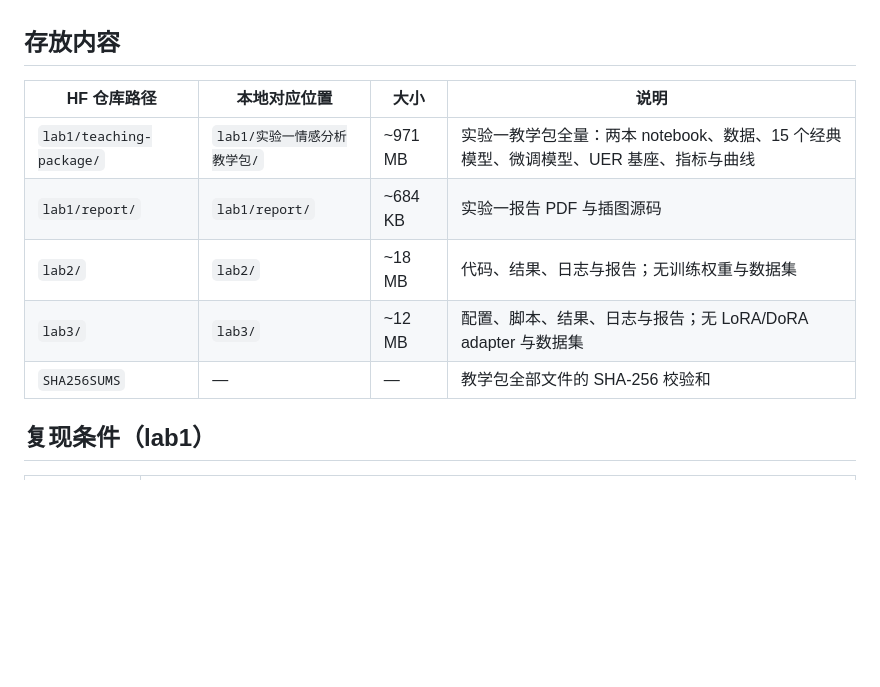
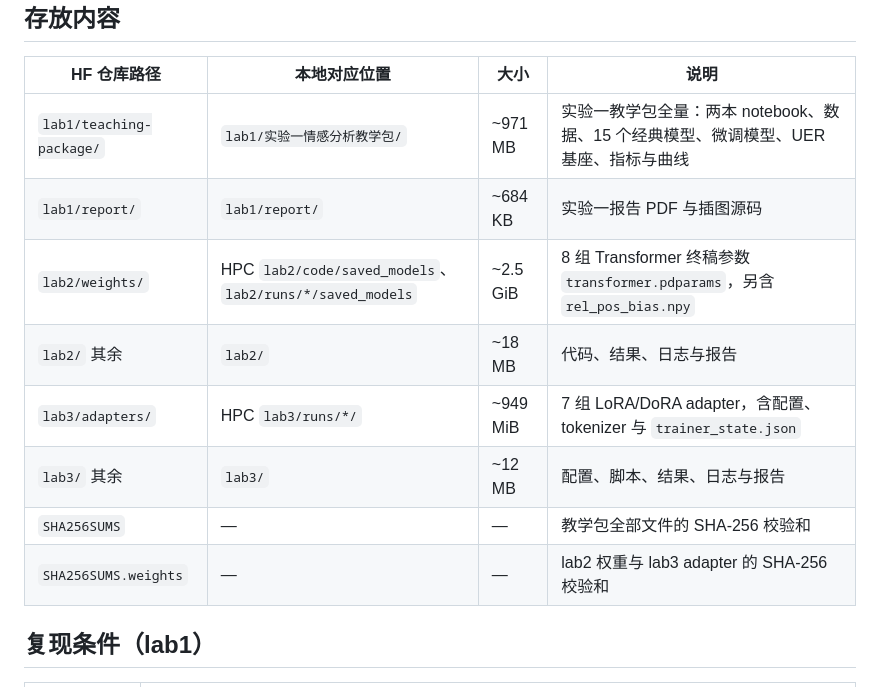
Before and after one commit to biscuit0613/HIT-NLP, a Markdown page: MODELS.md, the part around one of its changes. Rendered like a GitHub page; blank space fills up the shorter version.

```diff
--- a/MODELS.md
+++ b/MODELS.md
@@ -10,9 +10,12 @@
 | --- | --- | --- | --- |
 | `lab1/teaching-package/` | `lab1/实验一情感分析教学包/` | ~971 MB | 实验一教学包全量：两本 notebook、数据、15 个经典模型、微调模型、UER 基座、指标与曲线 |
 | `lab1/report/` | `lab1/report/` | ~684 KB | 实验一报告 PDF 与插图源码 |
-| `lab2/` | `lab2/` | ~18 MB | 代码、结果、日志与报告；无训练权重与数据集 |
-| `lab3/` | `lab3/` | ~12 MB | 配置、脚本、结果、日志与报告；无 LoRA/DoRA adapter 与数据集 |
+| `lab2/weights/` | HPC `lab2/code/saved_models`、`lab2/runs/*/saved_models` | ~2.5 GiB | 8 组 Transformer 终稿参数 `transformer.pdparams`，另含 `rel_pos_bias.npy` |
+| `lab2/` 其余 | `lab2/` | ~18 MB | 代码、结果、日志与报告 |
+| `lab3/adapters/` | HPC `lab3/runs/*/` | ~949 MiB | 7 组 LoRA/DoRA adapter，含配置、tokenizer 与 `trainer_state.json` |
+| `lab3/` 其余 | `lab3/` | ~12 MB | 配置、脚本、结果、日志与报告 |
 | `SHA256SUMS` | — | — | 教学包全部文件的 SHA-256 校验和 |
+| `SHA256SUMS.weights` | — | — | lab2 权重与 lab3 adapter 的 SHA-256 校验和 |
 
 ## 复现条件（lab1）
 
```
Also changed, not shown: other parts of MODELS.md (+42 -3 lines).
